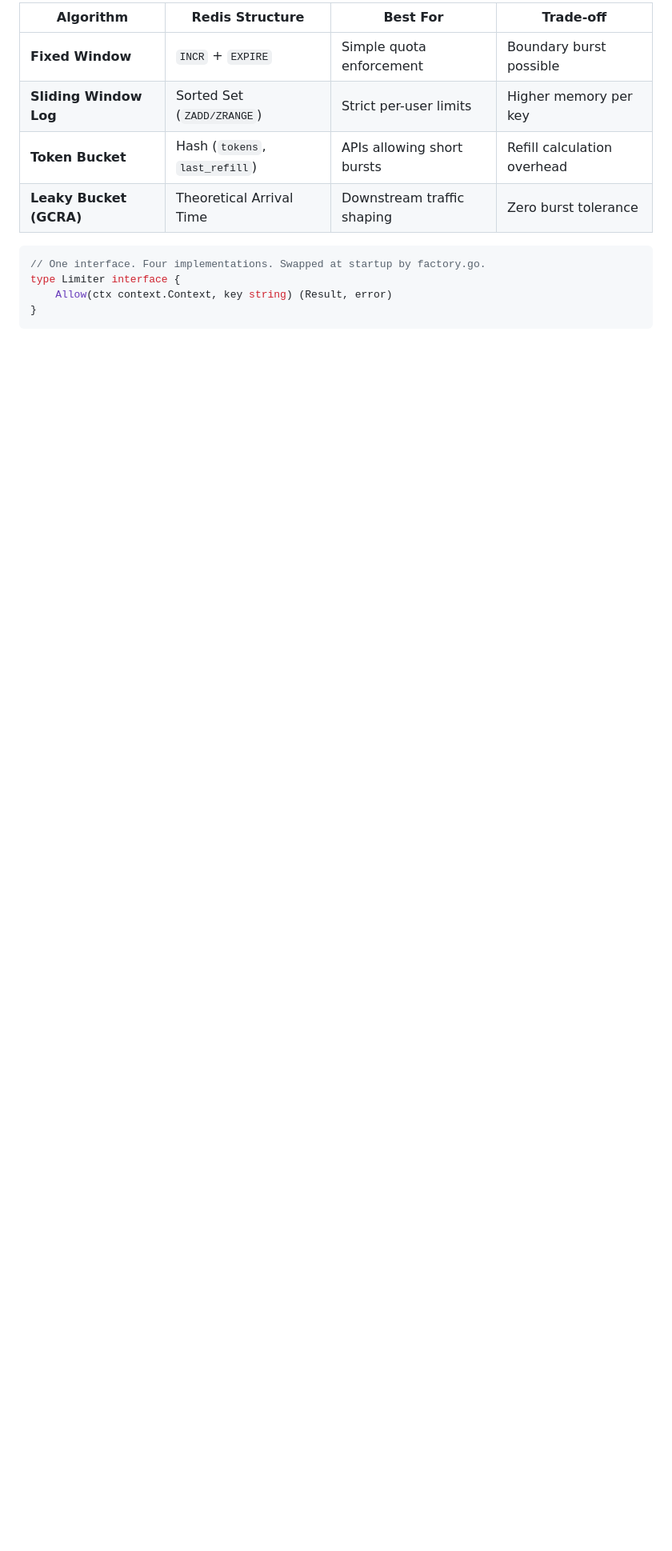
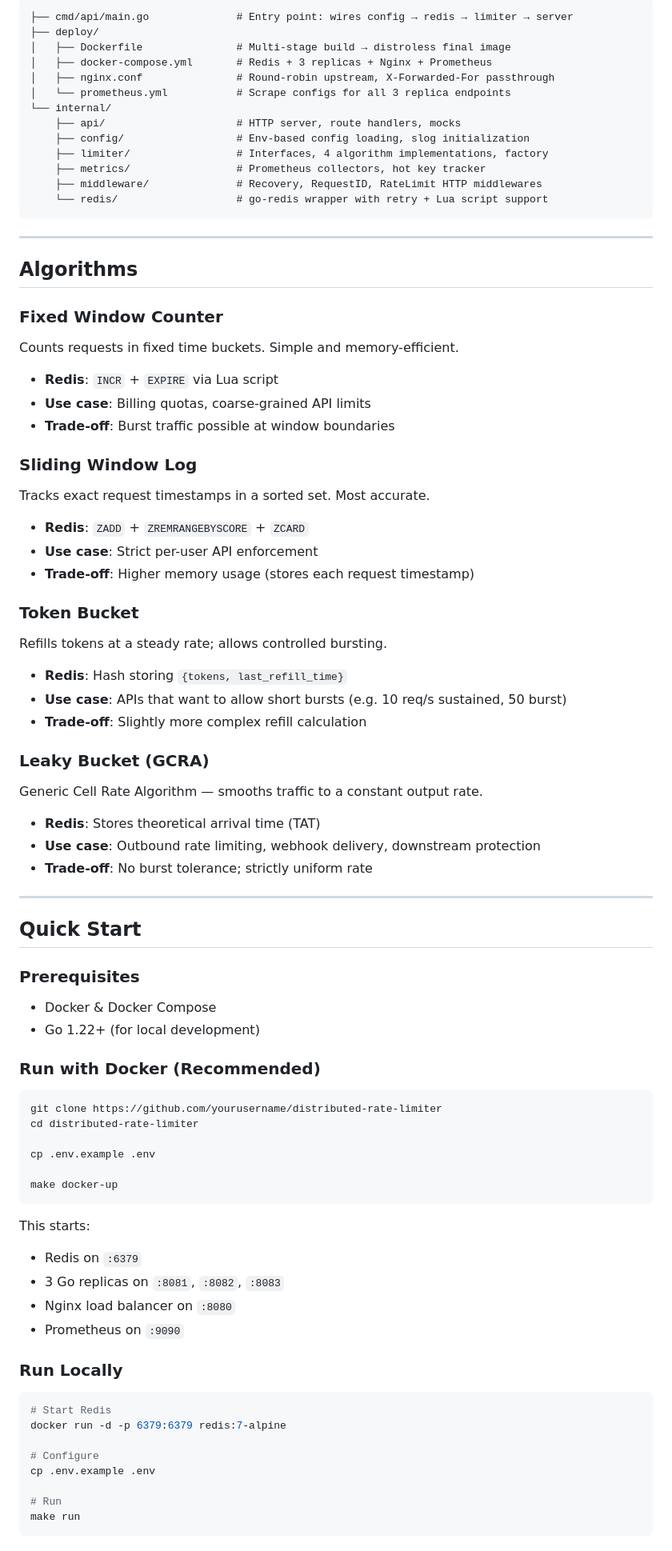
Before and after one commit to geetikavasistha-01/Distributed-Rate-Limiter, a Markdown page: README.md, the part around one of its changes. Shown at 80% size. Rendered like a GitHub page; blank space fills up the shorter version.

````diff
--- a/README.md
+++ b/README.md
@@ -57,12 +91,83 @@ Traffic shaping requirements vary by use case. The system implements four distin
 
-| Algorithm | Redis Structure | Best For | Trade-off |
-|---|---|---|---|
-| **Fixed Window** | `INCR` + `EXPIRE` | Simple quota enforcement | Boundary burst possible |
-| **Sliding Window Log** | Sorted Set (`ZADD/ZRANGE`) | Strict per-user limits | Higher memory per key |
-| **Token Bucket** | Hash (`tokens`, `last_refill`) | APIs allowing short bursts | Refill calculation overhead |
-| **Leaky Bucket (GCRA)** | Theoretical Arrival Time | Downstream traffic shaping | Zero burst tolerance |
+```
+├── cmd/api/main.go              # Entry point: wires config → redis → limiter → server
+├── deploy/
+│   ├── Dockerfile               # Multi-stage build → distroless final image
+│   ├── docker-compose.yml       # Redis + 3 replicas + Nginx + Prometheus
+│   ├── nginx.conf               # Round-robin upstream, X-Forwarded-For passthrough
+│   └── prometheus.yml           # Scrape configs for all 3 replica endpoints
+└── internal/
+    ├── api/                     # HTTP server, route handlers, mocks
+    ├── config/                  # Env-based config loading, slog initialization
+    ├── limiter/                 # Interfaces, 4 algorithm implementations, factory
+    ├── metrics/                 # Prometheus collectors, hot key tracker
+    ├── middleware/              # Recovery, RequestID, RateLimit HTTP middlewares
+    └── redis/                   # go-redis wrapper with retry + Lua script support
+```
 
-```go
-// One interface. Four implementations. Swapped at startup by factory.go.
-type Limiter interface {
-    Allow(ctx context.Context, key string) (Result, error)
+---
+
+## Algorithms
+
+### Fixed Window Counter
+Counts requests in fixed time buckets. Simple and memory-efficient.
+- **Redis**: `INCR` + `EXPIRE` via Lua script
+- **Use case**: Billing quotas, coarse-grained API limits
+- **Trade-off**: Burst traffic possible at window boundaries
+
+### Sliding Window Log
+Tracks exact request timestamps in a sorted set. Most accurate.
+- **Redis**: `ZADD` + `ZREMRANGEBYSCORE` + `ZCARD`
+- **Use case**: Strict per-user API enforcement
+- **Trade-off**: Higher memory usage (stores each request timestamp)
+
+### Token Bucket
+Refills tokens at a steady rate; allows controlled bursting.
+- **Redis**: Hash storing `{tokens, last_refill_time}`
+- **Use case**: APIs that want to allow short bursts (e.g. 10 req/s sustained, 50 burst)
+- **Trade-off**: Slightly more complex refill calculation
+
+### Leaky Bucket (GCRA)
+Generic Cell Rate Algorithm — smooths traffic to a constant output rate.
+- **Redis**: Stores theoretical arrival time (TAT)
+- **Use case**: Outbound rate limiting, webhook delivery, downstream protection
+- **Trade-off**: No burst tolerance; strictly uniform rate
+
+---
+
+## Quick Start
+
+### Prerequisites
+- Docker & Docker Compose
+- Go 1.22+ (for local development)
+
+### Run with Docker (Recommended)
+
+```bash
+git clone https://github.com/yourusername/distributed-rate-limiter
+cd distributed-rate-limiter
+
+cp .env.example .env
+
+make docker-up
+```
+
+This starts:
+- Redis on `:6379`
+- 3 Go replicas on `:8081`, `:8082`, `:8083`
+- Nginx load balancer on `:8080`
+- Prometheus on `:9090`
+
+### Run Locally
+
+```bash
+# Start Redis
+docker run -d -p 6379:6379 redis:7-alpine
+
+# Configure
+cp .env.example .env
+
+# Run
+make run
+```
+
````
Also changed, not shown: other parts of README.md (+158 -167 lines).
